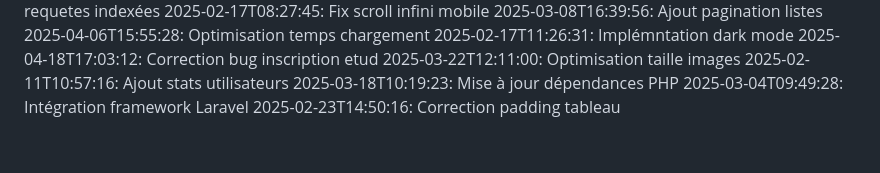
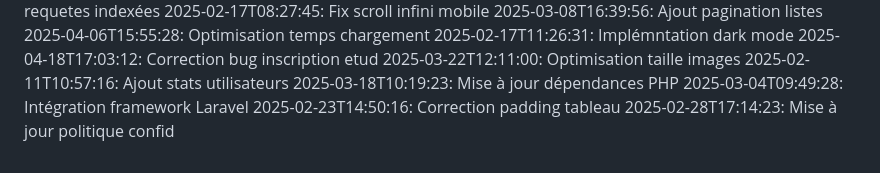
Before and after one commit to abdessattar23/blablame2, a Markdown page: commit_history.md, the part around the change. Drawn GitHub-style.

Commit message:
Mise à jour politique confid

```diff
--- a/commit_history.md
+++ b/commit_history.md
@@ -83,3 +83,4 @@
 2025-03-18T10:19:23: Mise à jour dépendances PHP
 2025-03-04T09:49:28: Intégration framework Laravel
 2025-02-23T14:50:16: Correction padding tableau
+2025-02-28T17:14:23: Mise à jour politique confid
```
